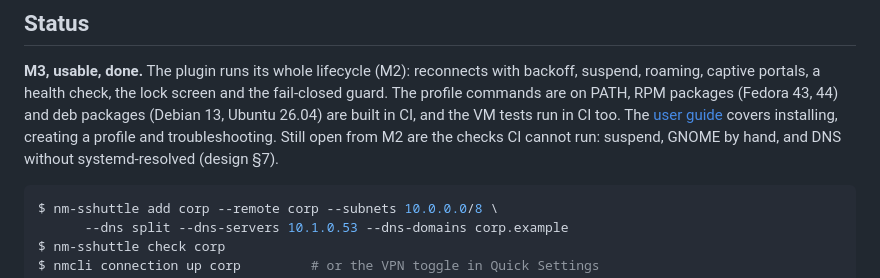
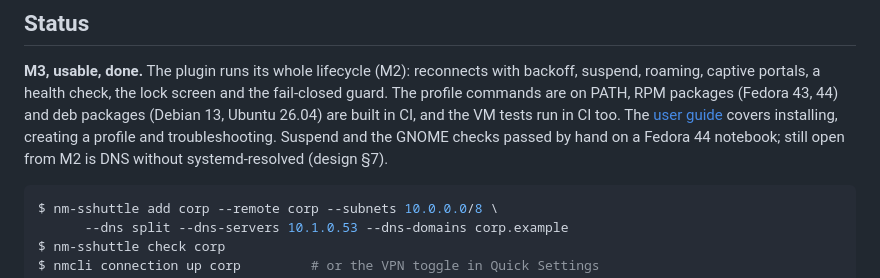
Before and after one commit to dennisklein/nm-sshuttle, a Markdown page: README.md, the part around the change. GitHub-like rendering.

````diff
--- a/README.md
+++ b/README.md
@@ -17,8 +17,8 @@ the lock screen and the fail-closed guard. The profile commands are on PATH,
 RPM packages (Fedora 43, 44) and deb packages (Debian 13, Ubuntu 26.04) are
 built in CI, and the VM tests run in CI too. The
 [user guide](docs/user-guide.md) covers installing, creating a profile and
-troubleshooting. Still open from M2 are the checks CI cannot run: suspend,
-GNOME by hand, and DNS without systemd-resolved (design §7).
+troubleshooting. Suspend and the GNOME checks passed by hand on a Fedora 44
+notebook; still open from M2 is DNS without systemd-resolved (design §7).
 
 ```console
 $ nm-sshuttle add corp --remote corp --subnets 10.0.0.0/8 \
````
Also changed, not shown: docs/design.md (+18 -6 lines).
